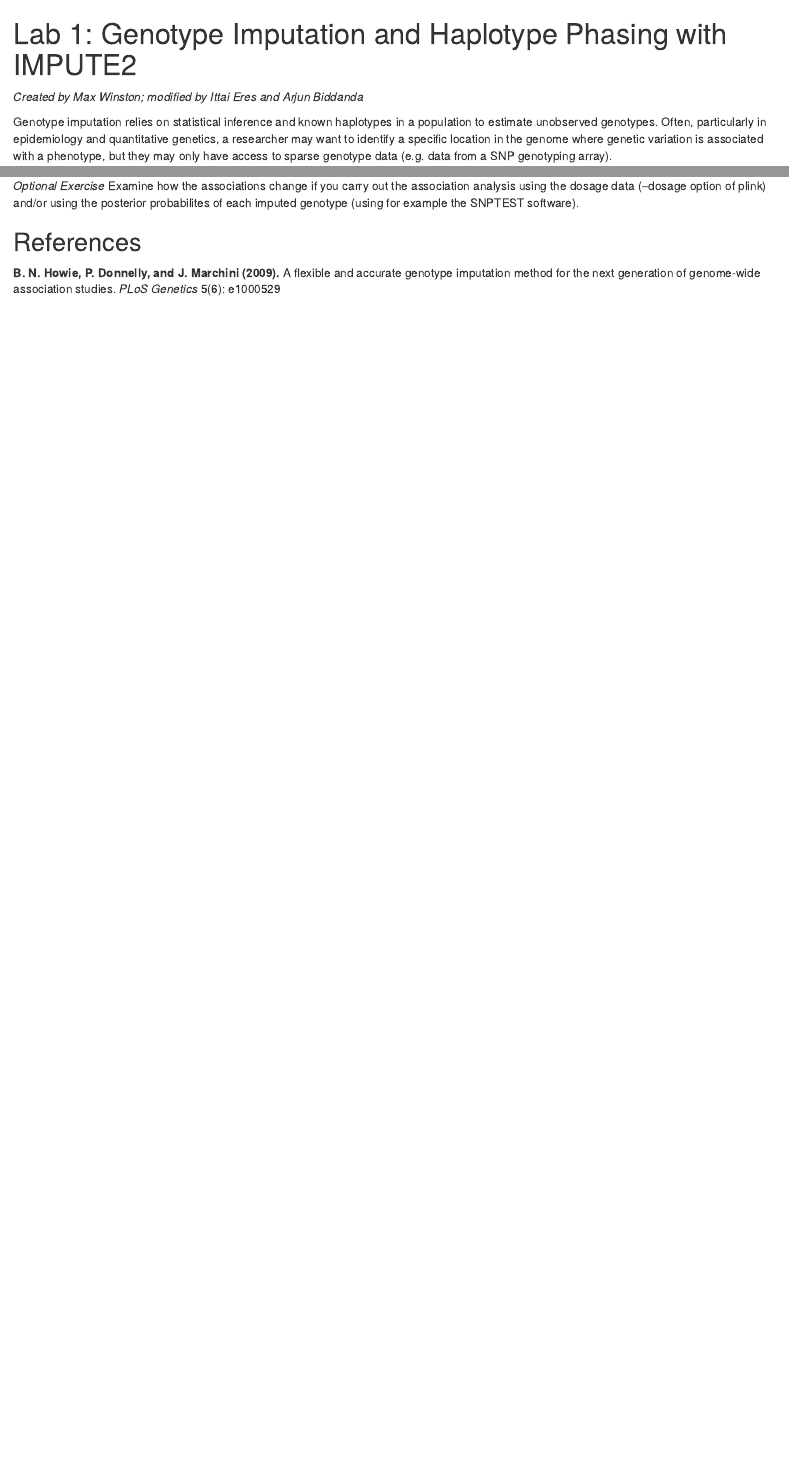
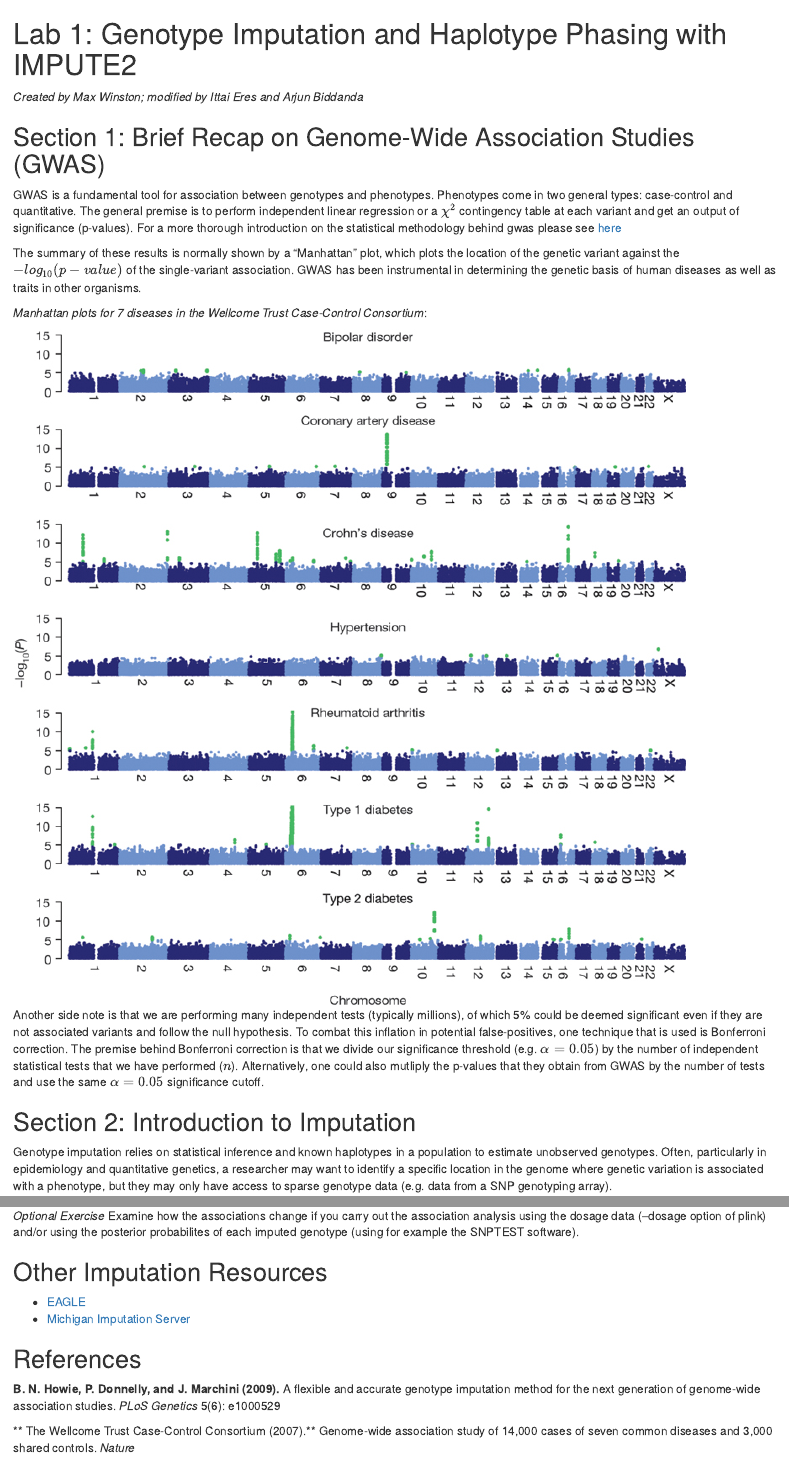
Before and after one commit to NovembreLab/imputation_exercise, an R Markdown document (doc/Rmd/Imputation_Exercise.Rmd): the page in a window 1100 px wide, from its top, and a second part further down, joined at a grey line. The pictures show the output file doc/Rmd/Imputation_Exercise.html that the author committed with the source, opened offline.

Commit message:
added brief intro to GWAS and wtccc figure

```diff
--- a/doc/Rmd/Imputation_Exercise.Rmd
+++ b/doc/Rmd/Imputation_Exercise.Rmd
@@ -2,6 +2,31 @@
 ============================================================
 *Created by Max Winston; modified by Ittai Eres and Arjun Biddanda*
 
+Section 1: Brief Recap on Genome-Wide Association Studies (GWAS)
+----------------------------------------------------------------
+
+GWAS is a fundamental tool for association between genotypes and phenotypes.
+Phenotypes come in two general types: case-control and quantitative. The
+general premise is to perform independent linear regression or a $\chi^2$ contingency table
+at each variant and get an output of significance (p-values). For a more thorough introduction
+on the statistical methodology behind gwas please see [here]()
+
+The summary of these results is normally shown by a "Manhattan" plot, which plots the location of
+the genetic variant against the $-log_{10}(p-value)$ of the single-variant association. GWAS
+has been instrumental in determining the genetic basis of human diseases as well as traits in other
+organisms.
+
+*Manhattan plots for 7 diseases in the Wellcome Trust Case-Control Consortium*:
+
+![](figs/wtccc.jpg)
+
+Another side note is that we are performing many independent tests (typically millions), of which 5% could be deemed
+significant even if they are not associated variants and follow the null hypothesis. To combat this inflation in potential
+false-positives, one technique that is used is Bonferroni correction. The premise behind Bonferroni correction is that we divide our significance threshold (e.g. $\alpha = 0.05$) by the number of independent statistical tests that we have performed ($n$). Alternatively, one could also mutliply the p-values that they obtain from GWAS by the number of tests and use the same $\alpha = 0.05$ significance cutoff.
+
+
+Section 2: Introduction to Imputation
+--------------------------------------
 Genotype imputation relies on statistical inference and known haplotypes in a
 population to estimate unobserved genotypes. Often, particularly in epidemiology
 and quantitative genetics, a researcher may want to identify a specific location
@@ -304,8 +329,16 @@
 SNPTEST software).
 
 
+Other Imputation Resources
+---------------------------
+ - [EAGLE](https://www.hsph.harvard.edu/po-ru-loh/software/)
+ - [Michigan Imputation Server](https://imputationserver.sph.umich.edu/index.html)
+
 References
 ----------------------------
 
 **B. N. Howie, P. Donnelly, and J. Marchini (2009).**
 A flexible and accurate genotype imputation method for the next generation of genome-wide association studies. *PLoS Genetics* 5(6): e1000529
+
+** The Wellcome Trust Case-Control Consortium (2007).**
+Genome-wide association study of 14,000 cases of seven common diseases and 3,000 shared controls. *Nature*
```
Also changed, not shown: doc/Rmd/Imputation_Exercise.html, doc/Rmd/figs/wtccc.jpg (added), doc/Rmd/Imputation_Exercise.Rmd (4 more changed lines).
